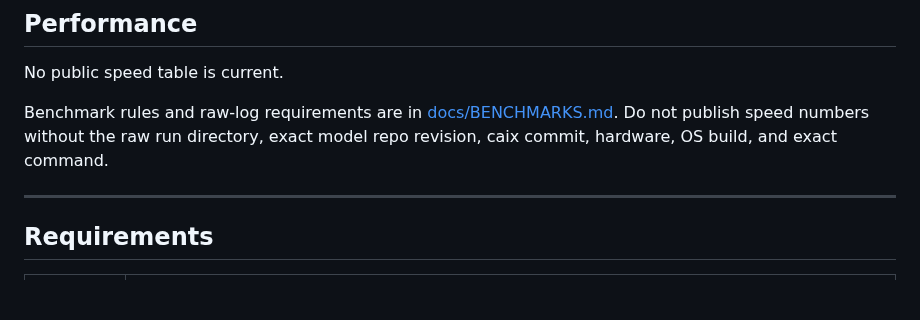
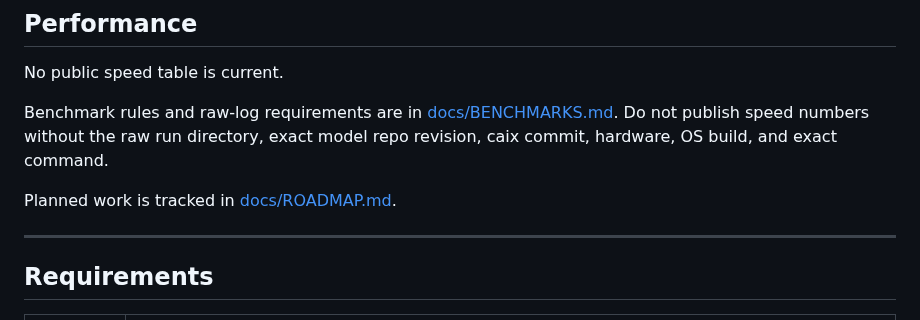
Before and after one commit to RedHillsMediaFL/caix, a Markdown page: README.md, the part around the change. Drawn GitHub-style; blank space fills up the shorter version.

Commit message:
Add public roadmap link

```diff
--- a/README.md
+++ b/README.md
@@ -47,6 +47,8 @@ No public speed table is current.
 Benchmark rules and raw-log requirements are in [docs/BENCHMARKS.md](docs/BENCHMARKS.md). Do not
 publish speed numbers without the raw run directory, exact model repo revision, caix commit,
 hardware, OS build, and exact command.
+
+Planned work is tracked in [docs/ROADMAP.md](docs/ROADMAP.md).
 
 ---
 
```
Also changed, not shown: docs/ROADMAP.md (added, +48 -0 lines).
